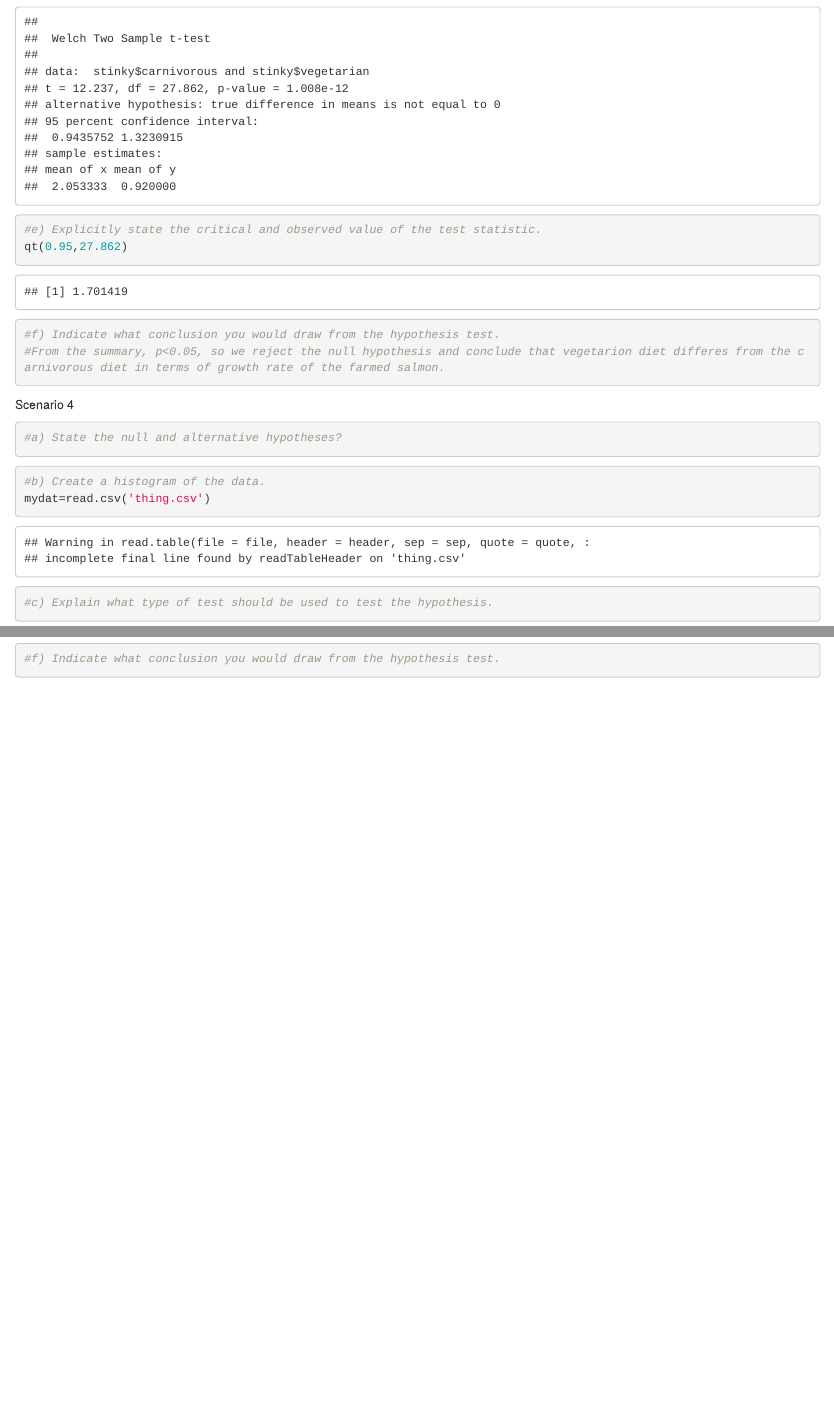
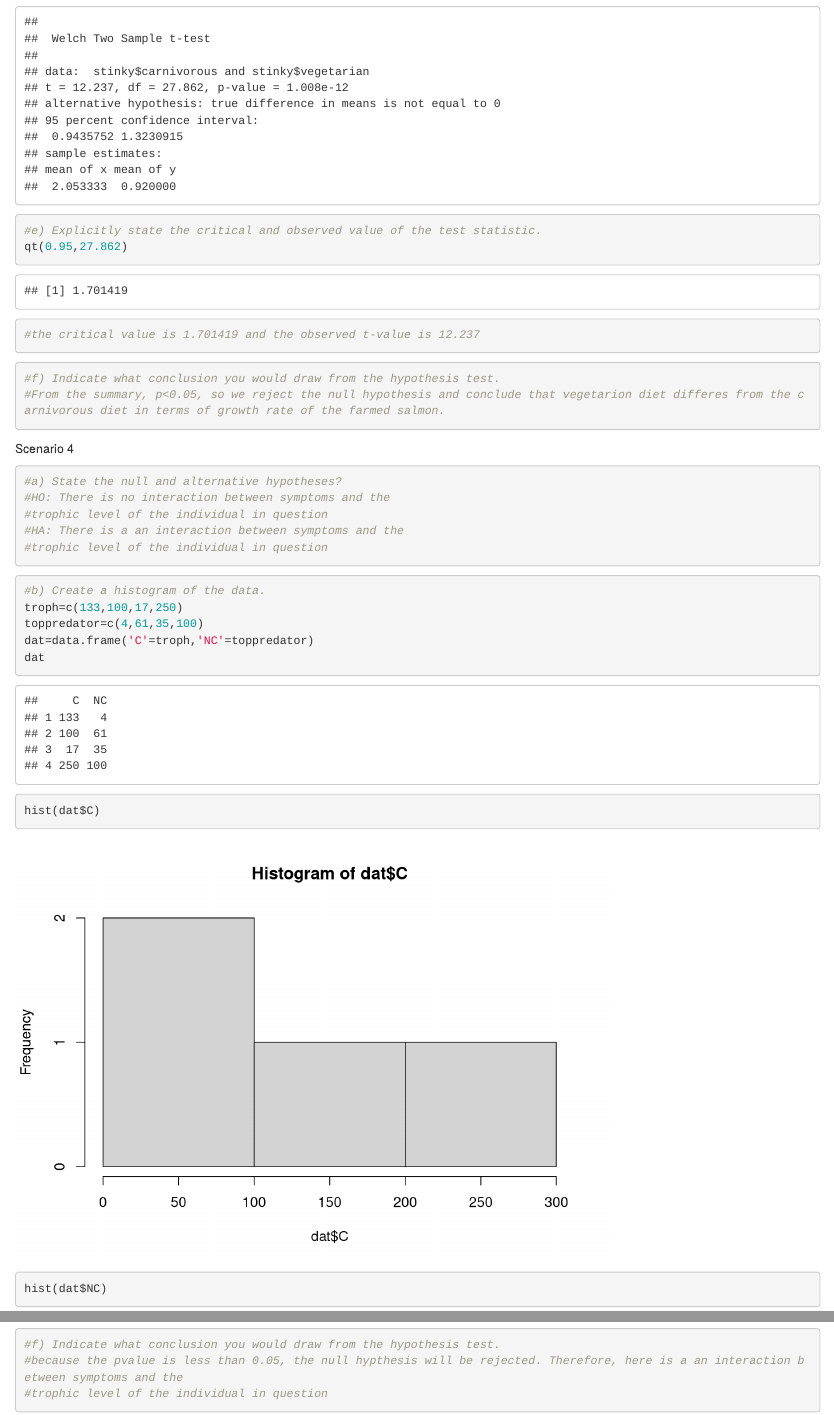
Before and after one commit to Anchalya/anch1, an R Markdown document (anch2wk2/hw2.Rmd): the page in a window 1100 px wide, from 6430 px down before the commit and from 6530 px down after it, so that both start at the same text, and a second part further down, joined at a grey line. Rendered offline with R 4.5, knitr and Pandoc, with nearby package versions.

Commit message:
homework submission
homework 2

````diff
--- /dev/null
+++ b/anch2wk2/Book6.csv
@@ -0,0 +1,4 @@
+empty,NoEffect,NoReproduction,Death,ColumnTotal
+Troph,133,100,17,250
+TopPred,4,61,35,100
+RowTotal,137,161,52,350
--- a/anch2wk2/hw2.Rmd
+++ b/anch2wk2/hw2.Rmd
@@ -144,6 +146,7 @@ hist(stinky$vegetarian,
 ```{r}
 #e) Explicitly state the critical and observed value of the test statistic.
 qt(0.95,27.862)
+#the critical value is 1.701419 and the observed t-value is 12.237
 ```
 
 ```{r}
@@ -154,11 +157,20 @@ qt(0.95,27.862)
 Scenario 4
 ```{r}
 #a) State the null and alternative hypotheses?
+#HO: There is no interaction between symptoms and the
+#trophic level of the individual in question
+#HA: There is a an interaction between symptoms and the
+#trophic level of the individual in question
 ```
 
 ```{r}
 #b) Create a histogram of the data.
-mydat=read.csv('thing.csv')
+troph=c(133,100,17,250)
+toppredator=c(4,61,35,100)
+dat=data.frame('C'=troph,'NC'=toppredator)
+dat
+hist(dat$C)
+hist(dat$NC)
 ```
 
 ```{r}
@@ -175,4 +192,6 @@ mydat=read.csv('thing.csv')
 
 ```{r}
 #f) Indicate what conclusion you would draw from the hypothesis test.
+#because the pvalue is less than 0.05, the null hypthesis will be rejected. Therefore, here is a an interaction between symptoms and the
+#trophic level of the individual in question
 ```
````
Also changed, not shown: anch2wk2/hw2.Rmd (7 more changed lines).
